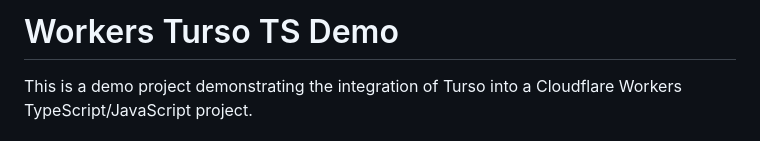
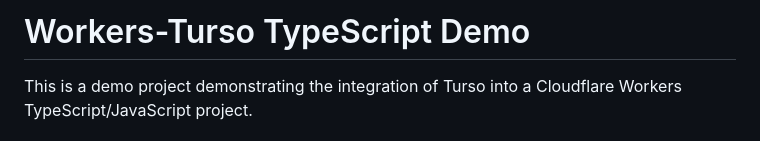
Before and after one commit to tursodatabase/examples, a Markdown page: app-workers-turso-ts-demo/README.md, the part around the change. GitHub-like rendering.

```diff
--- a/app-workers-turso-ts-demo/README.md
+++ b/app-workers-turso-ts-demo/README.md
@@ -1,4 +1,4 @@
-# Workers Turso TS Demo
+# Workers-Turso TypeScript Demo
 
 This is a demo project demonstrating the integration of Turso into a
 Cloudflare Workers TypeScript/JavaScript project.
```
Also changed, not shown: 1 other file.
